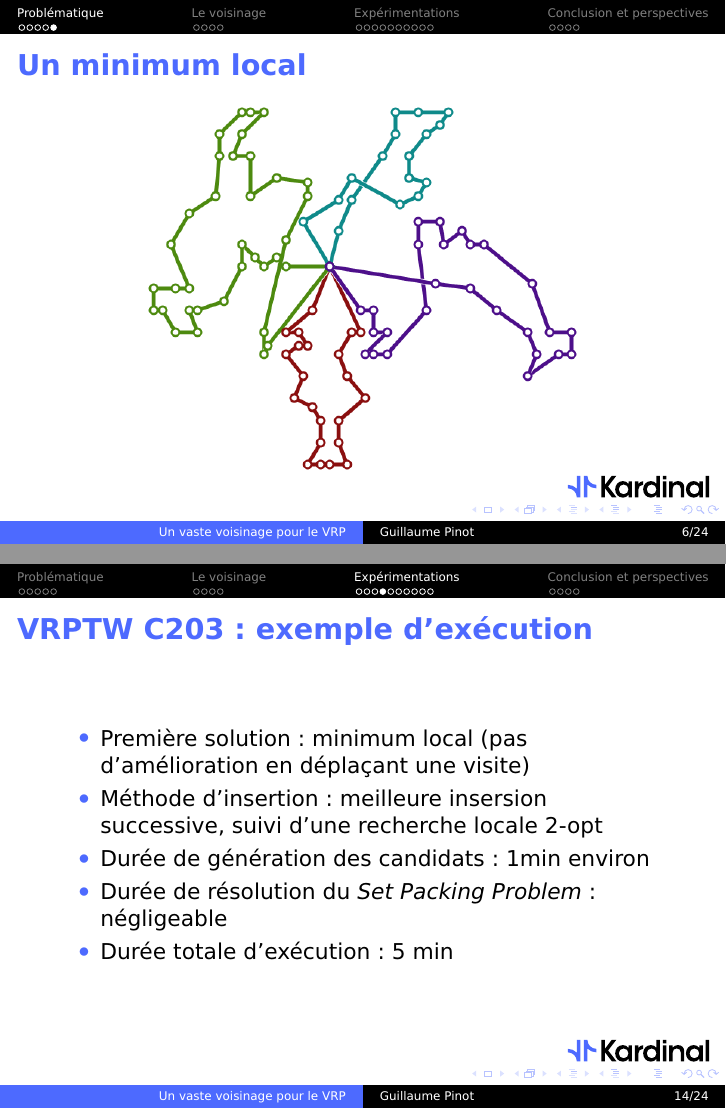
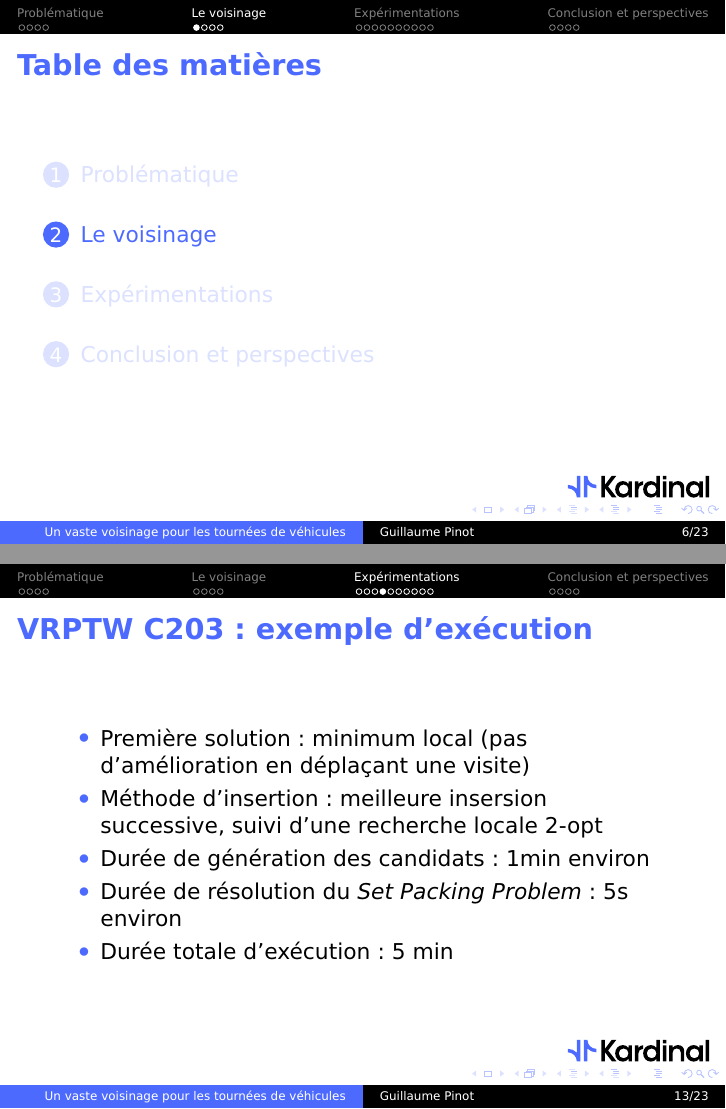
Before and after one commit to TeXitoi/pinot2022voisinage, LaTeX slides (pres/pinot2022voisinage-pres.tex): pages 6 and 14 of 24 before the commit and pages 6 and 18 of 28 after it, joined at a grey line. The pictures show the PDF file pres/pinot2022voisinage-pres.pdf that the author committed with the source.

```diff
--- a/pres/pinot2022voisinage-pres.tex
+++ b/pres/pinot2022voisinage-pres.tex
@@ -42,6 +42,7 @@
 \usepackage[english,french]{babel}
 \usepackage{tikz}
 
+\setbeamercovered{invisible}
 \newcommand{\nologo}{\setbeamertemplate{logo}{}}
 
 \newenvironment{foreignpar}[1][english]{%
@@ -51,7 +52,7 @@
     \emph{\foreignlanguage{#1}{#2}}%
 }
 
-\title[Un vaste voisinage pour le VRP]{Un vaste voisinage pour le problème de tournées de véhicules}
+\title[Un vaste voisinage pour les tournées de véhicules]{Un vaste voisinage pour le problème de tournées de véhicules}
 
 \author{Guillaume Pinot}
 
@@ -141,13 +142,6 @@
   \end{itemize}
 \end{frame}
 
-\begin{frame}
-  \frametitle{Un minimum local}
-
-  \centering
-  \includegraphics[width=0.7\linewidth]{../article/images/C203-2}
-\end{frame}
-
 \section{Le voisinage}
 
 \begin{frame}
@@ -263,7 +262,7 @@
   \item Méthode d'insertion: meilleure insersion successive, suivi
     d'une recherche locale 2-opt
   \item Durée de génération des candidats: 1min environ
-  \item Durée de résolution du \foreign{Set Packing Problem}: négligeable
+  \item Durée de résolution du \foreign{Set Packing Problem}: 5s environ
   \item Durée totale d'exécution: 5 min
   \end{itemize}
 \end{frame}
```
Also changed, not shown: pres/pinot2022voisinage-pres.pdf, pres/pinot2022voisinage-pres.tex (17 more changed lines).
